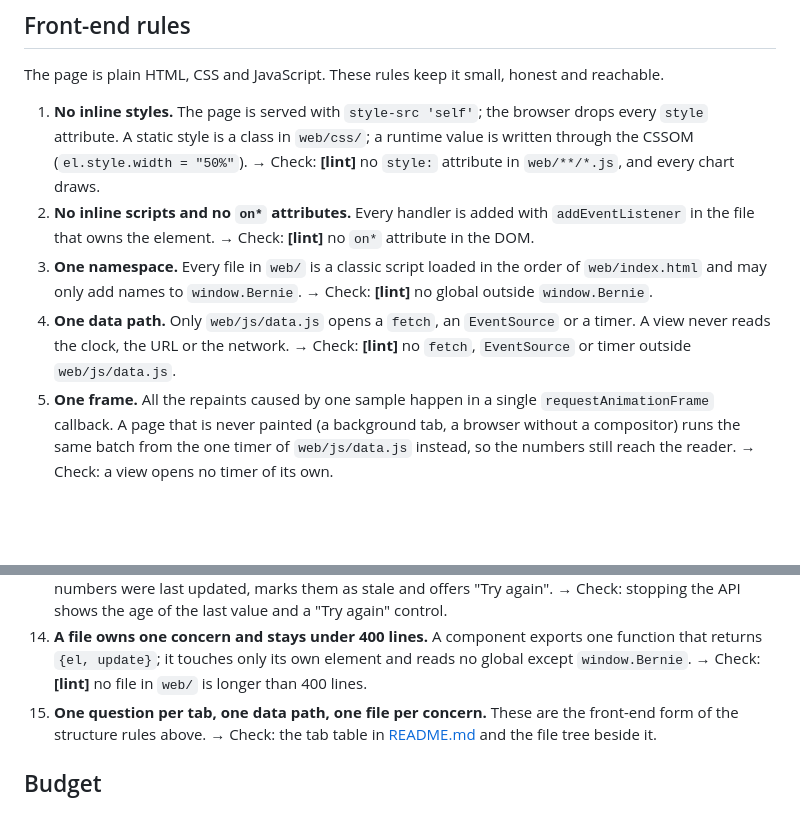
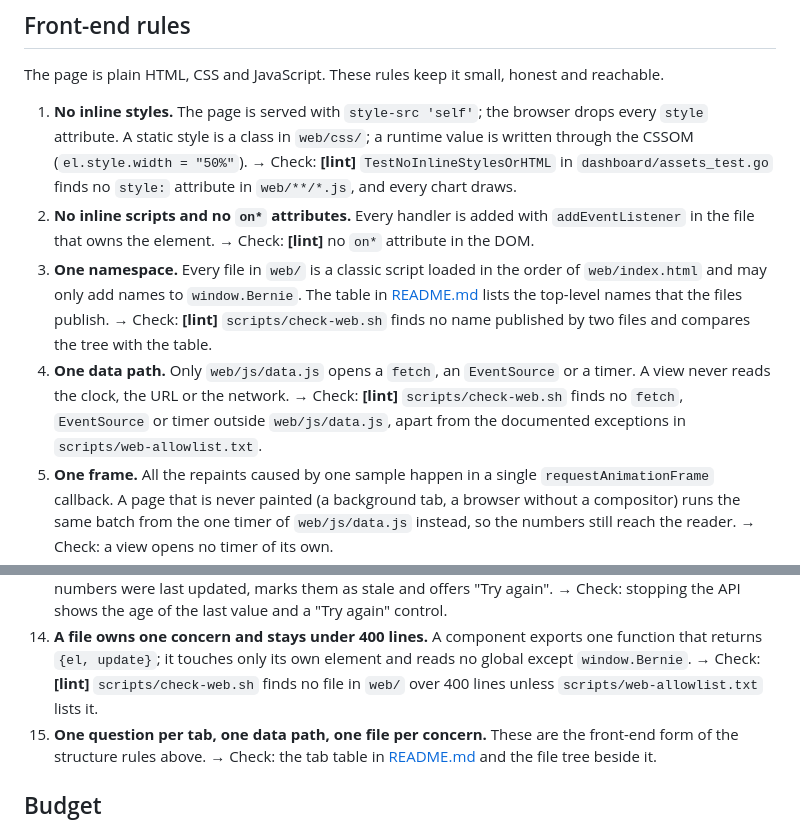
Before and after one commit to opengfx1030/bernie, a Markdown page: dashboard/AGENTS.md, 2 parts joined by grey strips. Drawn GitHub-style; blank space fills up the shorter version.

Commit message:
dashboard: document the web tree and globals

```diff
--- a/dashboard/AGENTS.md
+++ b/dashboard/AGENTS.md
@@ -259,18 +259,22 @@ honest and reachable.
 1. **No inline styles.** The page is served with `style-src 'self'`; the
    browser drops every `style` attribute. A static style is a class in
    `web/css/`; a runtime value is written through the CSSOM
-   (`el.style.width = "50%"`). → Check: **[lint]** no `style:` attribute in
-   `web/**/*.js`, and every chart draws.
+   (`el.style.width = "50%"`). → Check: **[lint]**
+   `TestNoInlineStylesOrHTML` in `dashboard/assets_test.go` finds no `style:`
+   attribute in `web/**/*.js`, and every chart draws.
 2. **No inline scripts and no `on*` attributes.** Every handler is added
    with `addEventListener` in the file that owns the element. → Check:
    **[lint]** no `on*` attribute in the DOM.
 3. **One namespace.** Every file in `web/` is a classic script loaded in the
    order of `web/index.html` and may only add names to `window.Bernie`.
-   → Check: **[lint]** no global outside `window.Bernie`.
+   The table in [README.md](README.md) lists the top-level names that the
+   files publish. → Check: **[lint]** `scripts/check-web.sh` finds no name
+   published by two files and compares the tree with the table.
 4. **One data path.** Only `web/js/data.js` opens a `fetch`, an `EventSource`
    or a timer. A view never reads the clock, the URL or the network.
-   → Check: **[lint]** no `fetch`, `EventSource` or timer outside
-   `web/js/data.js`.
+   → Check: **[lint]** `scripts/check-web.sh` finds no `fetch`, `EventSource`
+   or timer outside `web/js/data.js`, apart from the documented exceptions in
+   `scripts/web-allowlist.txt`.
 5. **One frame.** All the repaints caused by one sample happen in a single
    `requestAnimationFrame` callback. A page that is never painted (a
    background tab, a browser without a compositor) runs the same batch from
@@ -313,7 +317,8 @@ honest and reachable.
 14. **A file owns one concern and stays under 400 lines.** A component
     exports one function that returns `{el, update}`; it touches only its
     own element and reads no global except `window.Bernie`. → Check:
-    **[lint]** no file in `web/` is longer than 400 lines.
+    **[lint]** `scripts/check-web.sh` finds no file in `web/` over 400 lines
+    unless `scripts/web-allowlist.txt` lists it.
 15. **One question per tab, one data path, one file per concern.** These are
     the front-end form of the structure rules above. → Check: the tab table
     in [README.md](README.md) and the file tree beside it.
```
